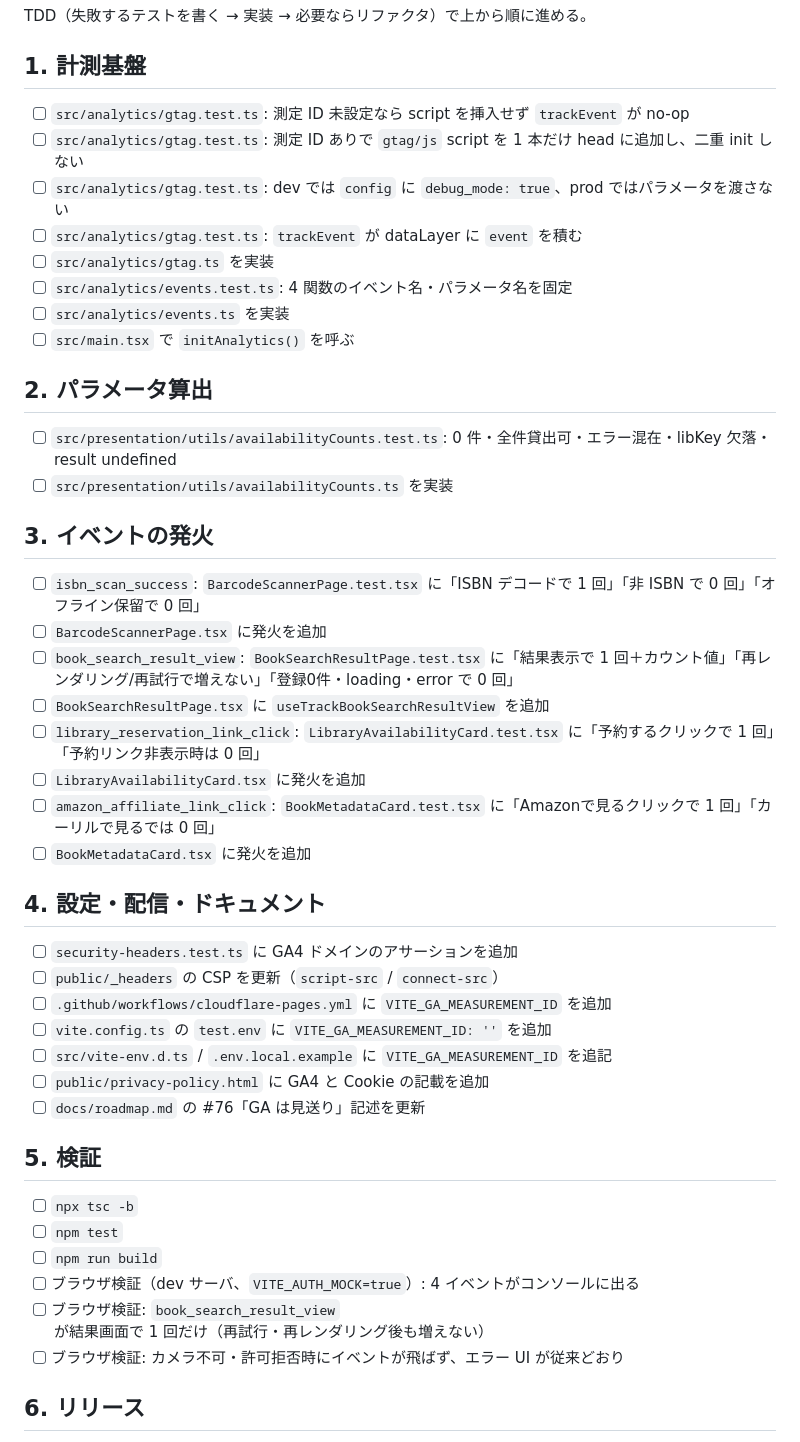
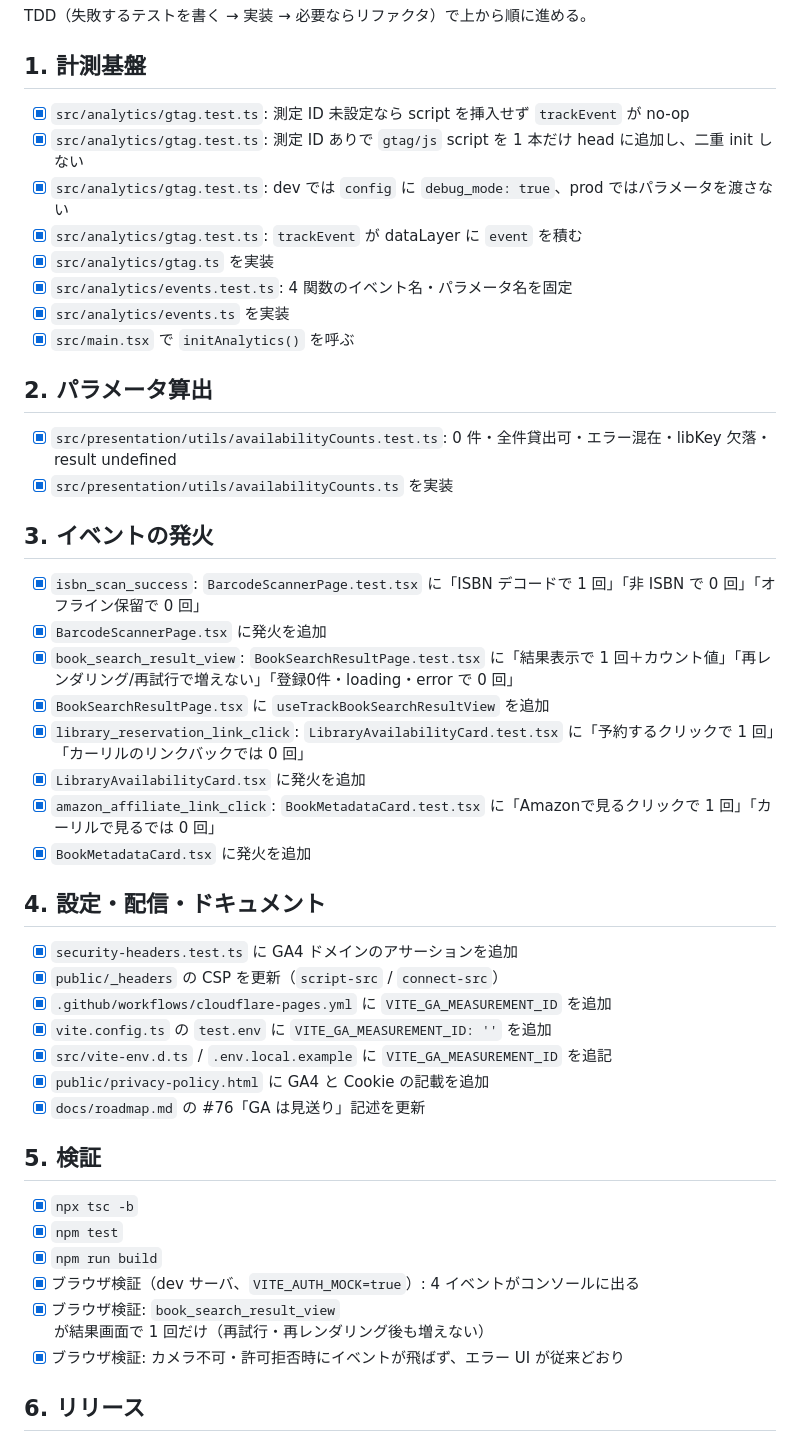
Before and after one commit to satoryu/LibCheck, a Markdown page: docs/169-ga4-analytics/tasks.md, the part around one of its changes. GitHub-like rendering.

Commit message:
docs(#169): タスクの完了状況と検証メモを反映
Co-Authored-By: Claude Opus 5 <noreply@anthropic.com>

```diff
--- a/docs/169-ga4-analytics/tasks.md
+++ b/docs/169-ga4-analytics/tasks.md
@@ -4,49 +4,49 @@ TDD（失敗するテストを書く → 実装 → 必要ならリファクタ
 
 ## 1. 計測基盤
 
-- [ ] `src/analytics/gtag.test.ts`: 測定 ID 未設定なら script を挿入せず `trackEvent` が no-op
-- [ ] `src/analytics/gtag.test.ts`: 測定 ID ありで `gtag/js` script を 1 本だけ head に追加し、二重 init しない
-- [ ] `src/analytics/gtag.test.ts`: dev では `config` に `debug_mode: true`、prod ではパラメータを渡さない
-- [ ] `src/analytics/gtag.test.ts`: `trackEvent` が dataLayer に `event` を積む
-- [ ] `src/analytics/gtag.ts` を実装
-- [ ] `src/analytics/events.test.ts`: 4 関数のイベント名・パラメータ名を固定
-- [ ] `src/analytics/events.ts` を実装
-- [ ] `src/main.tsx` で `initAnalytics()` を呼ぶ
+- [x] `src/analytics/gtag.test.ts`: 測定 ID 未設定なら script を挿入せず `trackEvent` が no-op
+- [x] `src/analytics/gtag.test.ts`: 測定 ID ありで `gtag/js` script を 1 本だけ head に追加し、二重 init しない
+- [x] `src/analytics/gtag.test.ts`: dev では `config` に `debug_mode: true`、prod ではパラメータを渡さない
+- [x] `src/analytics/gtag.test.ts`: `trackEvent` が dataLayer に `event` を積む
+- [x] `src/analytics/gtag.ts` を実装
+- [x] `src/analytics/events.test.ts`: 4 関数のイベント名・パラメータ名を固定
+- [x] `src/analytics/events.ts` を実装
+- [x] `src/main.tsx` で `initAnalytics()` を呼ぶ
 
 ## 2. パラメータ算出
 
-- [ ] `src/presentation/utils/availabilityCounts.test.ts`: 0 件・全件貸出可・エラー混在・libKey 欠落・result undefined
-- [ ] `src/presentation/utils/availabilityCounts.ts` を実装
+- [x] `src/presentation/utils/availabilityCounts.test.ts`: 0 件・全件貸出可・エラー混在・libKey 欠落・result undefined
+- [x] `src/presentation/utils/availabilityCounts.ts` を実装
 
 ## 3. イベントの発火
 
-- [ ] `isbn_scan_success`: `BarcodeScannerPage.test.tsx` に「ISBN デコードで 1 回」「非 ISBN で 0 回」「オフライン保留で 0 回」
-- [ ] `BarcodeScannerPage.tsx` に発火を追加
-- [ ] `book_search_result_view`: `BookSearchResultPage.test.tsx` に「結果表示で 1 回＋カウント値」「再レンダリング/再試行で増えない」「登録0件・loading・error で 0 回」
-- [ ] `BookSearchResultPage.tsx` に `useTrackBookSearchResultView` を追加
-- [ ] `library_reservation_link_click`: `LibraryAvailabilityCard.test.tsx` に「予約するクリックで 1 回」「予約リンク非表示時は 0 回」
-- [ ] `LibraryAvailabilityCard.tsx` に発火を追加
-- [ ] `amazon_affiliate_link_click`: `BookMetadataCard.test.tsx` に「Amazonで見るクリックで 1 回」「カーリルで見るでは 0 回」
-- [ ] `BookMetadataCard.tsx` に発火を追加
+- [x] `isbn_scan_success`: `BarcodeScannerPage.test.tsx` に「ISBN デコードで 1 回」「非 ISBN で 0 回」「オフライン保留で 0 回」
+- [x] `BarcodeScannerPage.tsx` に発火を追加
+- [x] `book_search_result_view`: `BookSearchResultPage.test.tsx` に「結果表示で 1 回＋カウント値」「再レンダリング/再試行で増えない」「登録0件・loading・error で 0 回」
+- [x] `BookSearchResultPage.tsx` に `useTrackBookSearchResultView` を追加
+- [x] `library_reservation_link_click`: `LibraryAvailabilityCard.test.tsx` に「予約するクリックで 1 回」「カーリルのリンクバックでは 0 回」
+- [x] `LibraryAvailabilityCard.tsx` に発火を追加
+- [x] `amazon_affiliate_link_click`: `BookMetadataCard.test.tsx` に「Amazonで見るクリックで 1 回」「カーリルで見るでは 0 回」
+- [x] `BookMetadataCard.tsx` に発火を追加
 
 ## 4. 設定・配信・ドキュメント
 
-- [ ] `security-headers.test.ts` に GA4 ドメインのアサーションを追加
-- [ ] `public/_headers` の CSP を更新（`script-src` / `connect-src`）
-- [ ] `.github/workflows/cloudflare-pages.yml` に `VITE_GA_MEASUREMENT_ID` を追加
-- [ ] `vite.config.ts` の `test.env` に `VITE_GA_MEASUREMENT_ID: ''` を追加
-- [ ] `src/vite-env.d.ts` / `.env.local.example` に `VITE_GA_MEASUREMENT_ID` を追記
-- [ ] `public/privacy-policy.html` に GA4 と Cookie の記載を追加
-- [ ] `docs/roadmap.md` の #76「GA は見送り」記述を更新
+- [x] `security-headers.test.ts` に GA4 ドメインのアサーションを追加
+- [x] `public/_headers` の CSP を更新（`script-src` / `connect-src`）
+- [x] `.github/workflows/cloudflare-pages.yml` に `VITE_GA_MEASUREMENT_ID` を追加
+- [x] `vite.config.ts` の `test.env` に `VITE_GA_MEASUREMENT_ID: ''` を追加
+- [x] `src/vite-env.d.ts` / `.env.local.example` に `VITE_GA_MEASUREMENT_ID` を追記
+- [x] `public/privacy-policy.html` に GA4 と Cookie の記載を追加
+- [x] `docs/roadmap.md` の #76「GA は見送り」記述を更新
 
 ## 5. 検証
 
-- [ ] `npx tsc -b`
-- [ ] `npm test`
-- [ ] `npm run build`
-- [ ] ブラウザ検証（dev サーバ、`VITE_AUTH_MOCK=true`）: 4 イベントがコンソールに出る
-- [ ] ブラウザ検証: `book_search_result_view` が結果画面で 1 回だけ（再試行・再レンダリング後も増えない）
-- [ ] ブラウザ検証: カメラ不可・許可拒否時にイベントが飛ばず、エラー UI が従来どおり
+- [x] `npx tsc -b`
+- [x] `npm test`
+- [x] `npm run build`
+- [x] ブラウザ検証（dev サーバ、`VITE_AUTH_MOCK=true`）: 4 イベントがコンソールに出る
+- [x] ブラウザ検証: `book_search_result_view` が結果画面で 1 回だけ（再試行・再レンダリング後も増えない）
+- [x] ブラウザ検証: カメラ不可・許可拒否時にイベントが飛ばず、エラー UI が従来どおり
 
 ## 6. リリース
 
```
Also changed, not shown: other parts of docs/169-ga4-analytics/tasks.md (+13 -0 lines).
